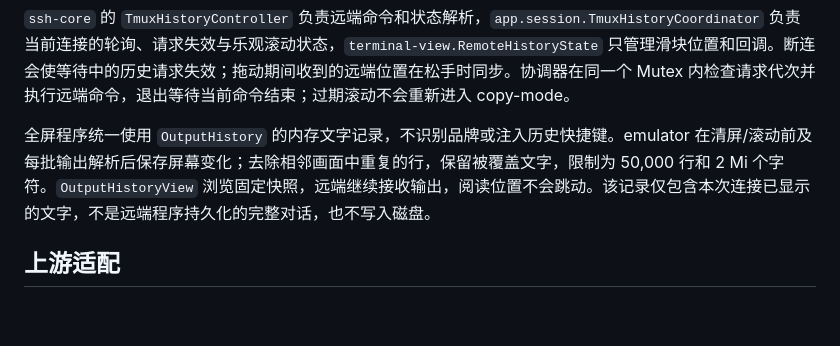
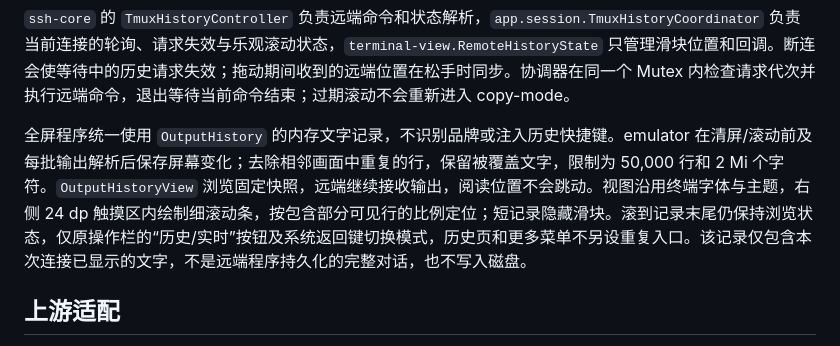
Before and after one commit to yahaa/roamtty, a Markdown page: docs/ARCHITECTURE.md, the part around the change. Rendered like a GitHub page; blank space fills up the shorter version.

```diff
--- a/docs/ARCHITECTURE.md
+++ b/docs/ARCHITECTURE.md
@@ -51,7 +51,7 @@ tmux 模式先运行只读的 `command -v tmux` 检查，再在带 PTY 的 exec
 
 `ssh-core` 的 `TmuxHistoryController` 负责远端命令和状态解析，`app.session.TmuxHistoryCoordinator` 负责当前连接的轮询、请求失效与乐观滚动状态，`terminal-view.RemoteHistoryState` 只管理滑块位置和回调。断连会使等待中的历史请求失效；拖动期间收到的远端位置在松手时同步。协调器在同一个 Mutex 内检查请求代次并执行远端命令，退出等待当前命令结束；过期滚动不会重新进入 copy-mode。
 
-全屏程序统一使用 `OutputHistory` 的内存文字记录，不识别品牌或注入历史快捷键。emulator 在清屏/滚动前及每批输出解析后保存屏幕变化；去除相邻画面中重复的行，保留被覆盖文字，限制为 50,000 行和 2 Mi 个字符。`OutputHistoryView` 浏览固定快照，远端继续接收输出，阅读位置不会跳动。该记录仅包含本次连接已显示的文字，不是远端程序持久化的完整对话，也不写入磁盘。
+全屏程序统一使用 `OutputHistory` 的内存文字记录，不识别品牌或注入历史快捷键。emulator 在清屏/滚动前及每批输出解析后保存屏幕变化；去除相邻画面中重复的行，保留被覆盖文字，限制为 50,000 行和 2 Mi 个字符。`OutputHistoryView` 浏览固定快照，远端继续接收输出，阅读位置不会跳动。视图沿用终端字体与主题，右侧 24 dp 触摸区内绘制细滚动条，按包含部分可见行的比例定位；短记录隐藏滑块。滚到记录末尾仍保持浏览状态，仅原操作栏的“历史/实时”按钮及系统返回键切换模式，历史页和更多菜单不另设重复入口。该记录仅包含本次连接已显示的文字，不是远端程序持久化的完整对话，也不写入磁盘。
 
 ## 上游适配
 
```
Also changed, not shown: README.md (+1 -1 lines), docs/TEST_REPORT.md (+8 -0 lines), docs/screenshots/history-ui-dark-portrait.png (added), docs/screenshots/history-ui-light-landscape.png (added), 6 other files.
